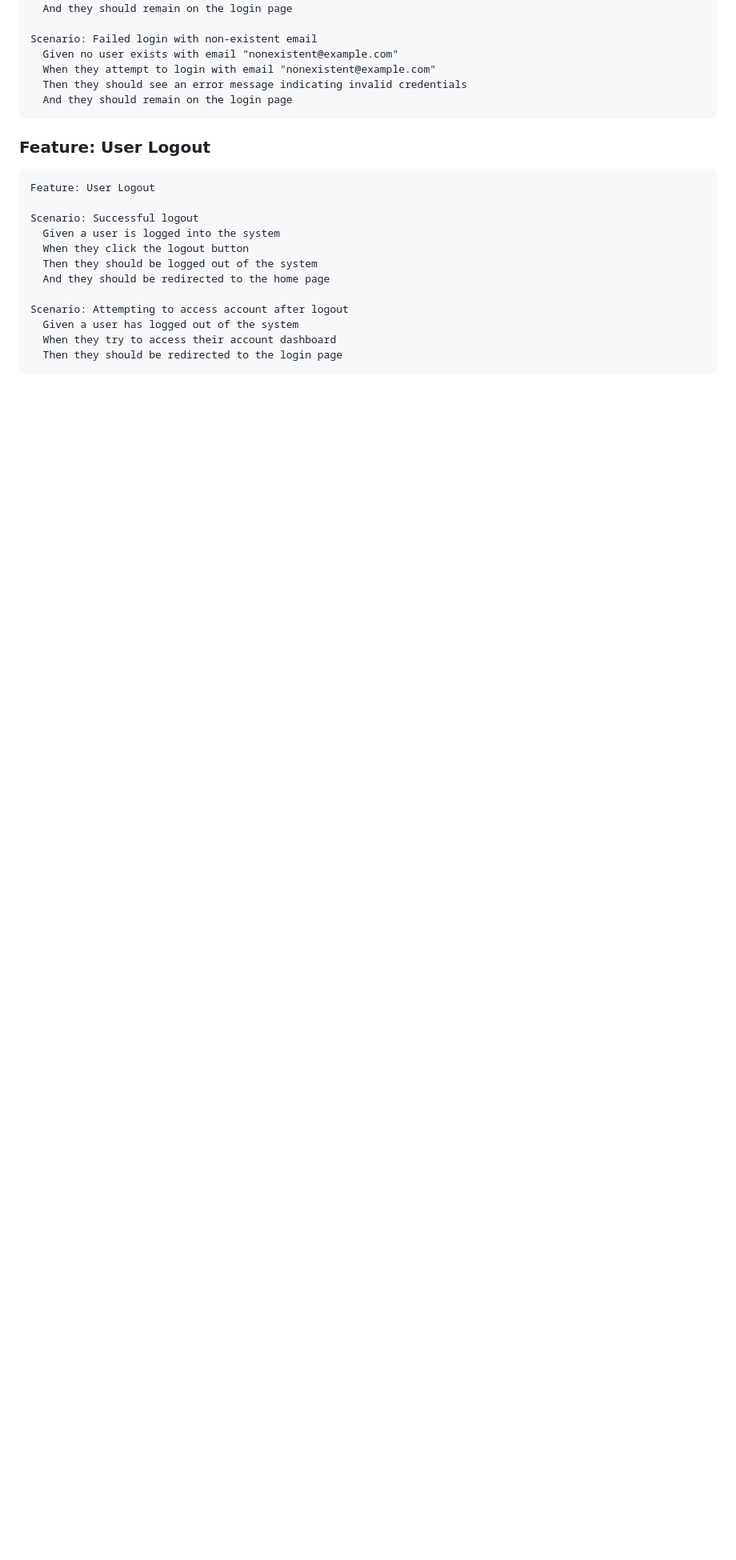
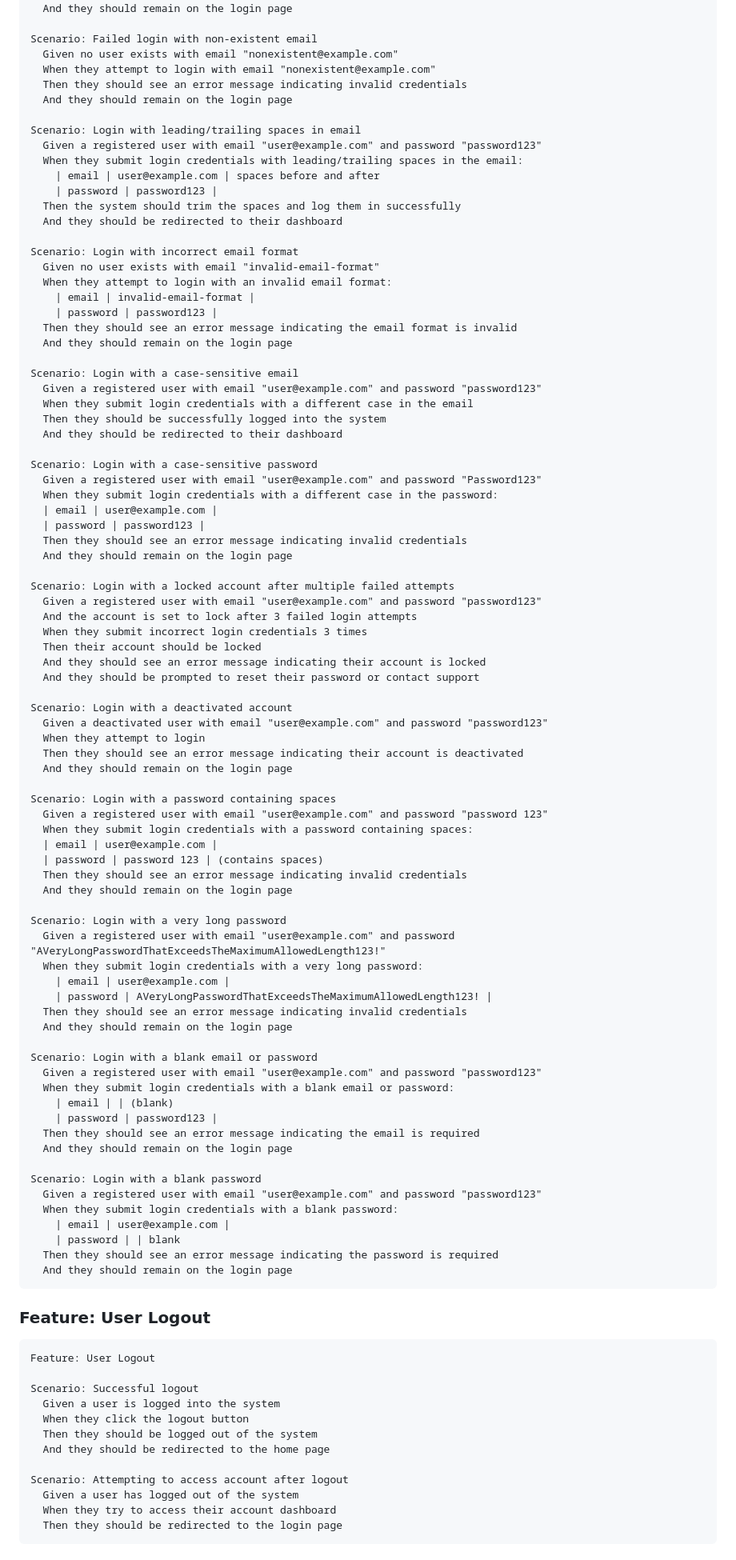
Before and after one commit to chabbasaad/4CITE, a Markdown page: bdd/AkkorHotel_BDD_TestScenarios.md, the part around the change. Shown at 80% size. GitHub-like rendering; blank space fills up the shorter version.

````diff
--- a/bdd/AkkorHotel_BDD_TestScenarios.md
+++ b/bdd/AkkorHotel_BDD_TestScenarios.md
@@ -153,6 +153,82 @@ Scenario: Failed login with non-existent email
   Given no user exists with email "nonexistent@example.com"
   When they attempt to login with email "nonexistent@example.com"
   Then they should see an error message indicating invalid credentials
+  And they should remain on the login page
+
+Scenario: Login with leading/trailing spaces in email
+  Given a registered user with email "user@example.com" and password "password123"
+  When they submit login credentials with leading/trailing spaces in the email:
+    | email | user@example.com | spaces before and after
+    | password | password123 |
+  Then the system should trim the spaces and log them in successfully
+  And they should be redirected to their dashboard
+
+Scenario: Login with incorrect email format
+  Given no user exists with email "invalid-email-format"
+  When they attempt to login with an invalid email format:
+    | email | invalid-email-format |
+    | password | password123 |
+  Then they should see an error message indicating the email format is invalid
+  And they should remain on the login page
+
+Scenario: Login with a case-sensitive email
+  Given a registered user with email "user@example.com" and password "password123"
+  When they submit login credentials with a different case in the email
+  Then they should be successfully logged into the system
+  And they should be redirected to their dashboard
+
+Scenario: Login with a case-sensitive password
+  Given a registered user with email "user@example.com" and password "Password123"
+  When they submit login credentials with a different case in the password:
+  | email | user@example.com |
+  | password | password123 |
+  Then they should see an error message indicating invalid credentials
+  And they should remain on the login page
+
+Scenario: Login with a locked account after multiple failed attempts
+  Given a registered user with email "user@example.com" and password "password123"
+  And the account is set to lock after 3 failed login attempts
+  When they submit incorrect login credentials 3 times
+  Then their account should be locked
+  And they should see an error message indicating their account is locked
+  And they should be prompted to reset their password or contact support
+
+Scenario: Login with a deactivated account
+  Given a deactivated user with email "user@example.com" and password "password123"
+  When they attempt to login
+  Then they should see an error message indicating their account is deactivated
+  And they should remain on the login page
+
+Scenario: Login with a password containing spaces
+  Given a registered user with email "user@example.com" and password "password 123"
+  When they submit login credentials with a password containing spaces:
+  | email | user@example.com |
+  | password | password 123 | (contains spaces)
+  Then they should see an error message indicating invalid credentials
+  And they should remain on the login page
+
+Scenario: Login with a very long password
+  Given a registered user with email "user@example.com" and password "AVeryLongPasswordThatExceedsTheMaximumAllowedLength123!"
+  When they submit login credentials with a very long password:
+    | email | user@example.com |
+    | password | AVeryLongPasswordThatExceedsTheMaximumAllowedLength123! |
+  Then they should see an error message indicating invalid credentials
+  And they should remain on the login page
+
+Scenario: Login with a blank email or password
+  Given a registered user with email "user@example.com" and password "password123"
+  When they submit login credentials with a blank email or password:
+    | email | | (blank)
+    | password | password123 |
+  Then they should see an error message indicating the email is required
+  And they should remain on the login page
+
+Scenario: Login with a blank password
+  Given a registered user with email "user@example.com" and password "password123"
+  When they submit login credentials with a blank password:
+    | email | user@example.com |
+    | password | | blank
+  Then they should see an error message indicating the password is required
   And they should remain on the login page
 ```
 
````
